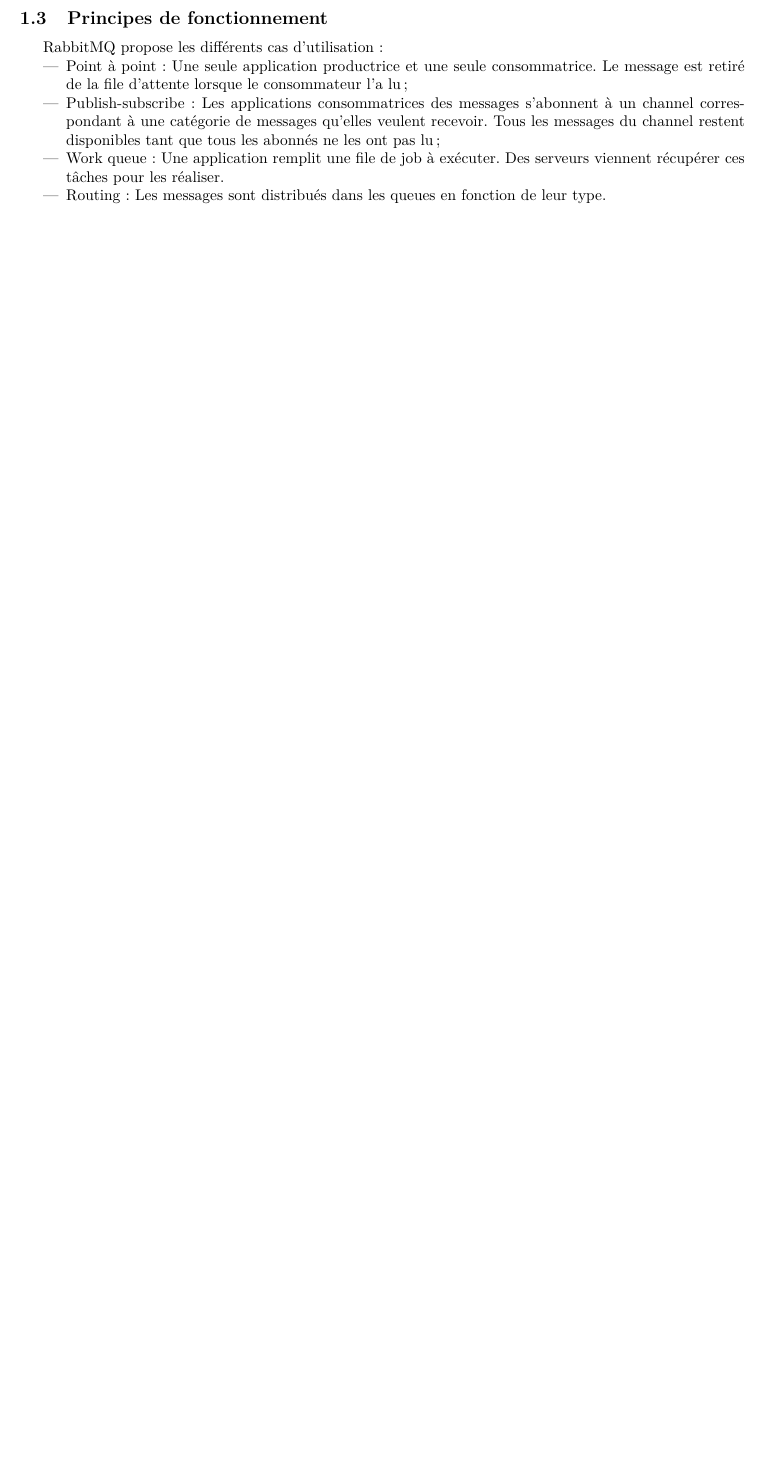
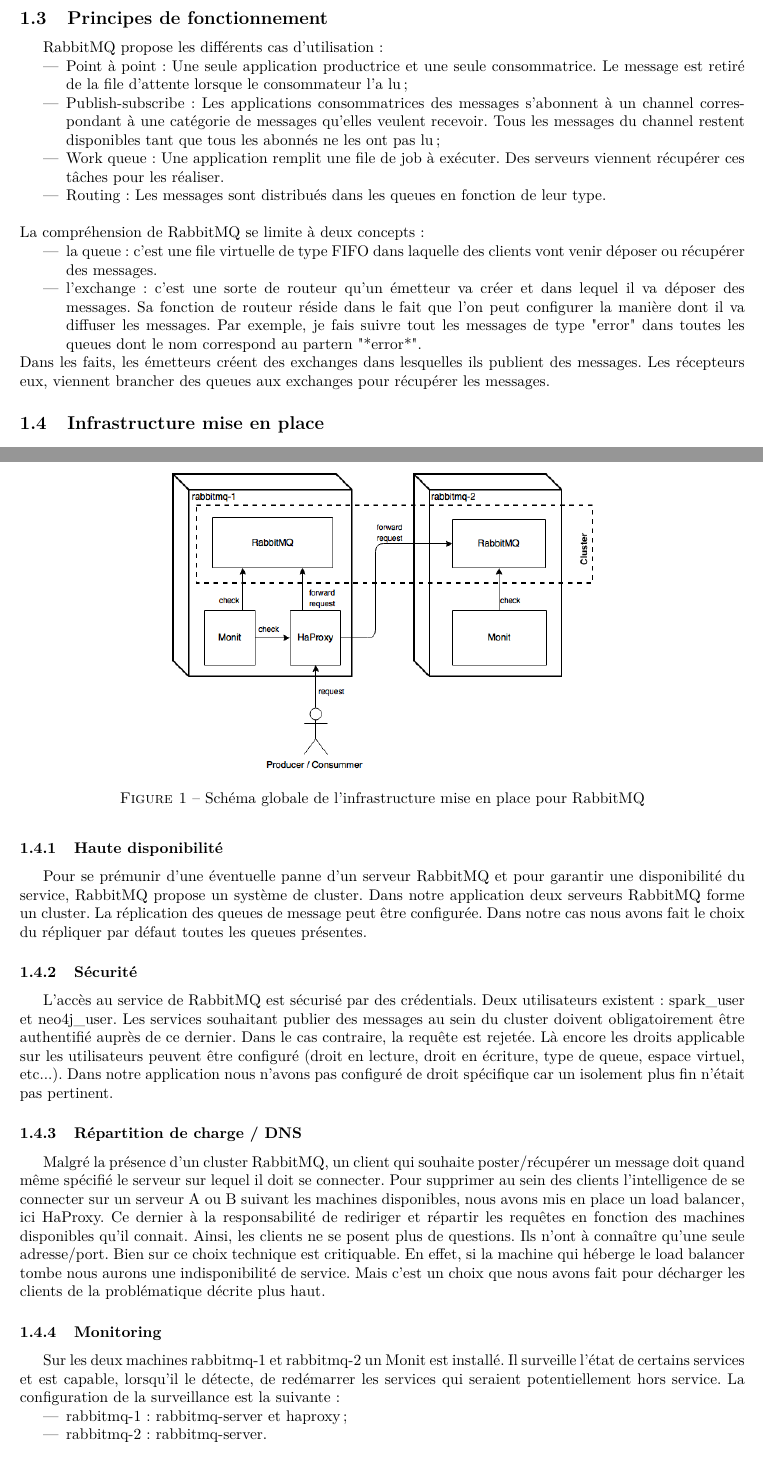
Before and after one commit to Ataww/SDTD-Mazerunner, a LaTeX document (docs/v1/documentation.tex, which reads docs/v1/sections/rabbitmq/rabbitmq.tex): part of page 3 of 8 before the commit and two parts of pages 3 and 4 of 10 after it, the two joined at a grey line, cut so that both start at the same text, the shorter picture padded with empty space. Compiled offline with pdfLaTeX.

Commit message:
MAJ RabbitMQ doc according to the wiki

```diff
--- a/docs/v1/documentation.tex
+++ b/docs/v1/documentation.tex
@@ -3,6 +3,7 @@
 \usepackage[T1]{fontenc}
 \usepackage{lmodern}
 \usepackage{graphicx}
+\usepackage{placeins}
 \usepackage[french]{babel}
 \usepackage[a4paper]{geometry}
 
--- a/docs/v1/sections/rabbitmq/rabbitmq.tex
+++ b/docs/v1/sections/rabbitmq/rabbitmq.tex
@@ -22,10 +22,47 @@
 \subsection{Principes de fonctionnement}
 
 RabbitMQ propose les différents cas d'utilisation :
-
 \begin{itemize}
 	\item Point à point : Une seule application productrice et une seule consommatrice. Le message est retiré de la file d’attente lorsque le consommateur l’a lu ;
 	\item Publish-subscribe : Les applications consommatrices des messages s'abonnent à un channel correspondant à une catégorie de messages qu’elles veulent recevoir. Tous les messages du channel restent disponibles tant que tous les abonnés ne les ont pas lu ;
 	\item Work queue : Une application remplit une file de job à exécuter. Des serveurs viennent récupérer ces tâches pour les réaliser.
 	\item Routing : Les messages sont distribués dans les queues en fonction de leur type.
 \end{itemize}
+\ \\
+La compréhension de RabbitMQ se limite à deux concepts :
+\begin{itemize}
+	\item la queue : c'est une file virtuelle de type FIFO dans laquelle des clients vont venir déposer ou récupérer des messages.
+	\item l'exchange : c'est une sorte de routeur qu'un émetteur va créer et dans lequel il va déposer des messages. Sa fonction de routeur réside dans le fait que l'on peut configurer la manière dont il va diffuser les messages. Par exemple, je fais suivre tout les messages de type "error" dans toutes les queues dont le nom correspond au partern "*error*".
+\end{itemize}
+Dans les faits, les émetteurs créent des exchanges dans lesquelles ils publient des messages. Les récepteurs eux, viennent brancher des queues aux exchanges pour récupérer les messages.
+
+\subsection{Infrastructure mise en place}
+
+\begin{figure}
+    \centering
+    \includegraphics[scale=0.5]{pics/rabbitmq-infra.png}
+    \caption{Schéma globale de l'infrastructure mise en place pour RabbitMQ}
+\end{figure}
+\FloatBarrier
+\subsubsection{Haute disponibilité}
+
+Pour se prémunir d'une éventuelle panne d'un serveur RabbitMQ et pour garantir une disponibilité du service, RabbitMQ propose un système de cluster. Dans notre application deux serveurs RabbitMQ forme un cluster. La réplication des queues de message peut être configurée. Dans notre cas nous avons fait le choix du répliquer par défaut toutes les queues présentes.
+
+\subsubsection{Sécurité}
+
+L'accès au service de RabbitMQ est sécurisé par des crédentials. Deux utilisateurs existent : spark\_user et neo4j\_user. Les services souhaitant publier des messages au sein du cluster doivent obligatoirement être authentifié auprès de ce dernier. Dans le cas contraire, la requête est rejetée. Là encore les droits applicable sur les utilisateurs peuvent être configuré (droit en lecture, droit en écriture, type de queue, espace virtuel, etc...). Dans notre application nous n'avons pas configuré de droit spécifique car un isolement plus fin n'était pas pertinent.
+
+\subsubsection{Répartition de charge / DNS}
+
+Malgré la présence d'un cluster RabbitMQ, un client qui souhaite poster/récupérer un message doit quand même spécifié le serveur sur lequel il doit se connecter. Pour supprimer au sein des clients l'intelligence de se connecter sur un serveur A ou B suivant les machines disponibles, nous avons mis en place un load balancer, ici HaProxy. Ce dernier à la responsabilité de rediriger et répartir les requêtes en fonction des machines disponibles qu'il connait. Ainsi, les clients ne se posent plus de questions. Ils n'ont à connaître qu'une seule adresse/port. Bien sur ce choix technique est critiquable. En effet, si la machine qui héberge le load balancer tombe nous aurons une indisponibilité de service. Mais c'est un choix que nous avons fait pour décharger les clients de la problématique décrite plus haut.
+
+\subsubsection{Monitoring}
+
+Sur les deux machines rabbitmq-1 et rabbitmq-2 un Monit est installé. Il surveille l'état de certains services et est capable, lorsqu'il le détecte, de redémarrer les services qui seraient potentiellement hors service. La configuration de la surveillance est la suivante :
+\begin{itemize}
+	\item rabbitmq-1 : rabbitmq-server et haproxy ;
+	\item rabbitmq-2 : rabbitmq-server.
+\end{itemize}
+\ \\
+De plus, une interface de management est disponible. Elle permet de voir plusieurs paramètres concernant le cluster:
+\begin{itemize}
```
Also changed, not shown: docs/v1/pics/rabbitmq-infra.png (added), docs/v1/pics/rabbitmq_deploy.png (added), docs/v1/pics/rabbitmq_role.png (added), docs/v1/pics/schema_architecture_global.jpg (added), docs/v1/sections/rabbitmq/rabbitmq.tex (36 more changed lines).
